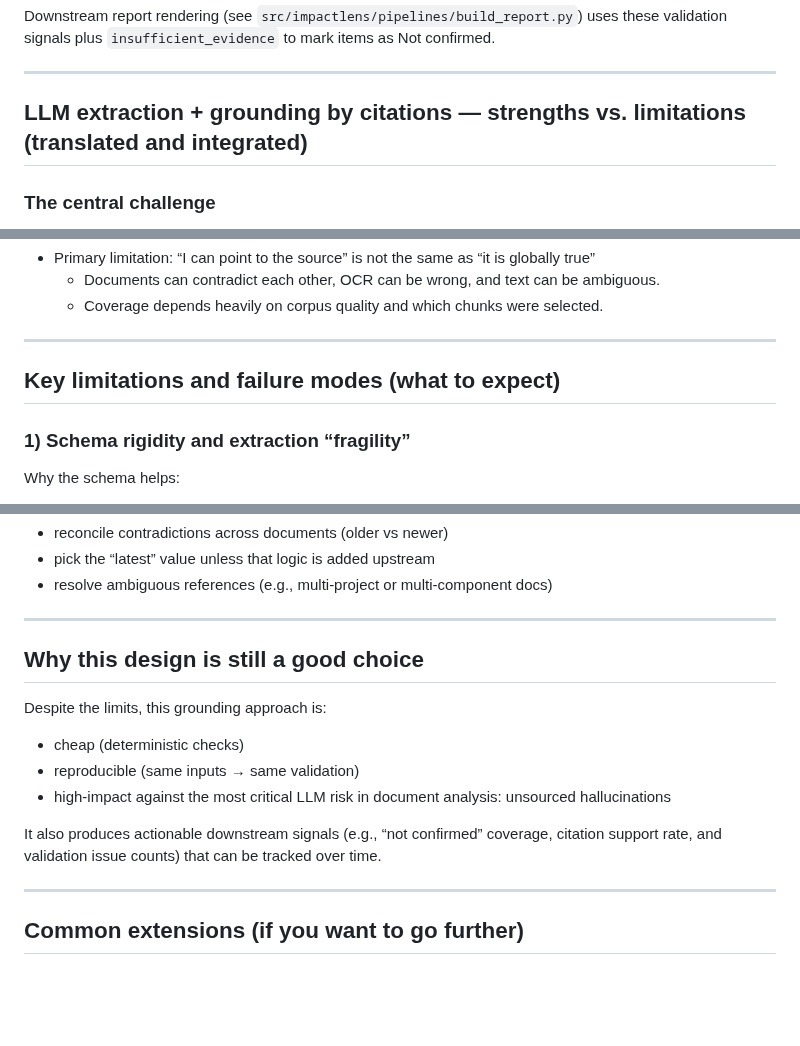
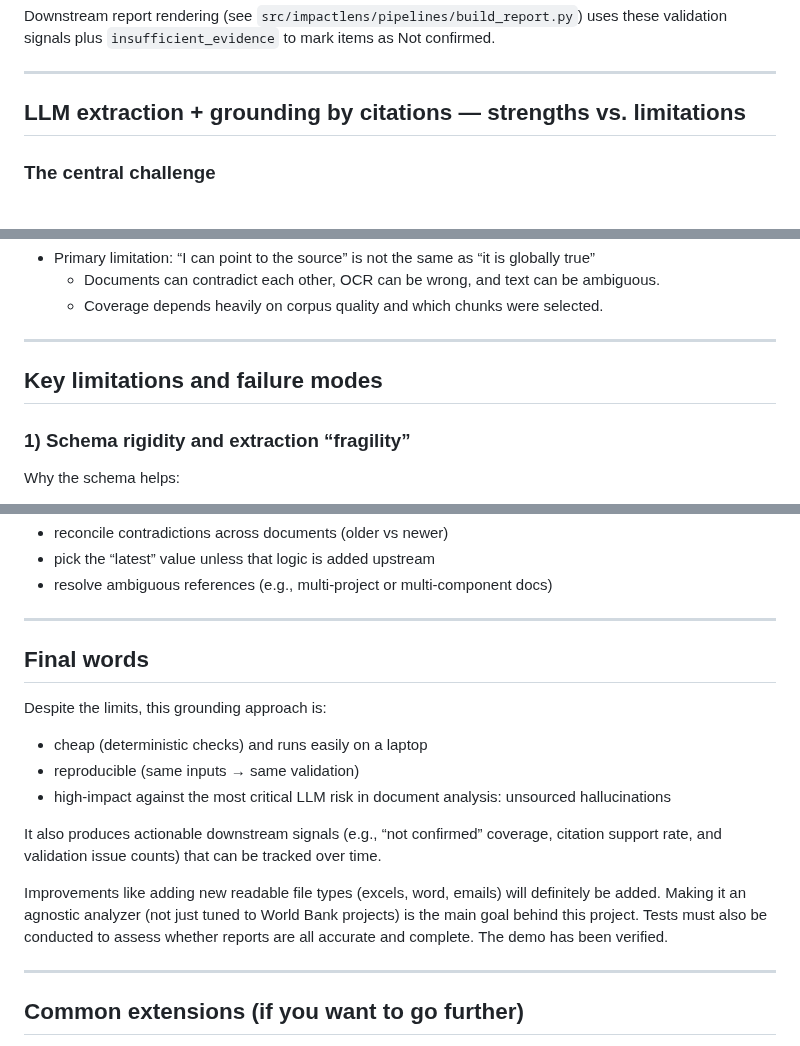
Before and after one commit to lofillon/lofillon, a Markdown page: impactlens_app/How_to_analyse_and_interpret.md, 3 parts joined by grey strips. GitHub-like rendering; blank space fills up the shorter version.

```diff
--- a/impactlens_app/How_to_analyse_and_interpret.md
+++ b/impactlens_app/How_to_analyse_and_interpret.md
@@ -140,7 +140,7 @@ Downstream report rendering (see `src/impactlens/pipelines/build_report.py`) use
 
 ---
 
-## LLM extraction + grounding by citations — strengths vs. limitations (translated and integrated)
+## LLM extraction + grounding by citations — strengths vs. limitations
 
 ### The central challenge
 
@@ -167,7 +167,7 @@ The core challenge is to extract useful facts (numbers, dates, objectives, risks
 
 ---
 
-## Key limitations and failure modes (what to expect)
+## Key limitations and failure modes
 
 ### 1) Schema rigidity and extraction “fragility”
 
@@ -281,15 +281,18 @@ Grounding reduces unsourced hallucinations, but it does not automatically:
 
 ---
 
-## Why this design is still a good choice
+## Final words
 
 Despite the limits, this grounding approach is:
 
-- cheap (deterministic checks)
+- cheap (deterministic checks) and runs easily on a laptop
 - reproducible (same inputs → same validation)
 - high-impact against the most critical LLM risk in document analysis: unsourced hallucinations
 
 It also produces actionable downstream signals (e.g., “not confirmed” coverage, citation support rate, and validation issue counts) that can be tracked over time.
+
+Improvements like adding new readable file types (excels, word, emails) will definitely be added. Making it an agnostic analyzer (not just tuned to World Bank projects) is the main goal behind this project.
+Tests must also be conducted to assess whether reports are all accurate and complete. The demo has been verified.
 
 ---
 
```
Also changed, not shown: other parts of impactlens_app/How_to_analyse_and_interpret.md (+1 -1 lines).
